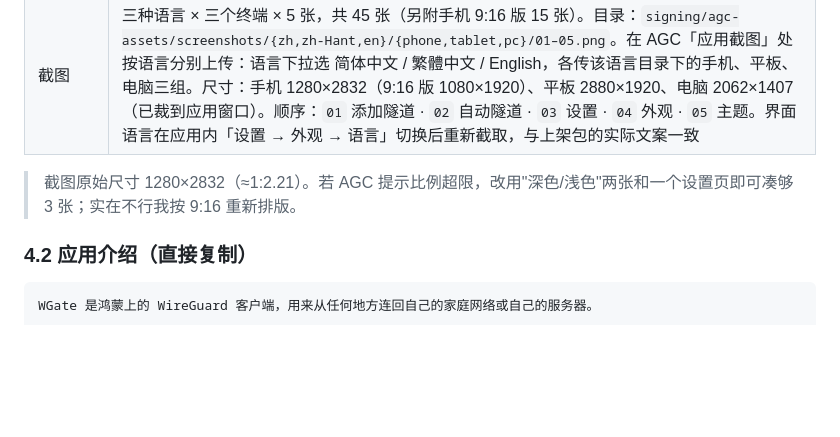
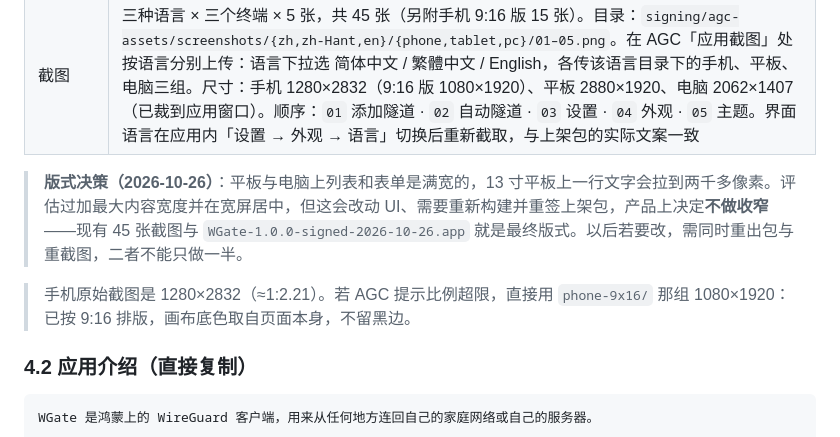
Before and after one commit to simon2137/WGate, a Markdown page: docs/AGC_PUBLISH.md, the part around the change. Rendered like a GitHub page; blank space fills up the shorter version.

Commit message:
Record the decision to keep the full-width layout on tablets and PC

```diff
--- a/docs/AGC_PUBLISH.md
+++ b/docs/AGC_PUBLISH.md
@@ -219,7 +219,9 @@ git log --oneline -1    # 记下这个提交号，和提审的包对上
 | 应用图标 | `signing/agc-assets/icon-216.png`（216×216 PNG） |
 | 截图 | 三种语言 × 三个终端 × 5 张，共 45 张（另附手机 9:16 版 15 张）。目录：`signing/agc-assets/screenshots/{zh,zh-Hant,en}/{phone,tablet,pc}/01–05.png`。在 AGC「应用截图」处按语言分别上传：语言下拉选 简体中文 / 繁體中文 / English，各传该语言目录下的手机、平板、电脑三组。尺寸：手机 1280×2832（9:16 版 1080×1920）、平板 2880×1920、电脑 2062×1407（已裁到应用窗口）。顺序：`01` 添加隧道 · `02` 自动隧道 · `03` 设置 · `04` 外观 · `05` 主题。界面语言在应用内「设置 → 外观 → 语言」切换后重新截取，与上架包的实际文案一致 |
 
-> 截图原始尺寸 1280×2832（≈1:2.21）。若 AGC 提示比例超限，改用"深色/浅色"两张和一个设置页即可凑够 3 张；实在不行我按 9:16 重新排版。
+> **版式决策（2026-10-26）**：平板与电脑上列表和表单是满宽的，13 寸平板上一行文字会拉到两千多像素。评估过加最大内容宽度并在宽屏居中，但这会改动 UI、需要重新构建并重签上架包，产品上决定**不做收窄**——现有 45 张截图与 `WGate-1.0.0-signed-2026-10-26.app` 就是最终版式。以后若要改，需同时重出包与重截图，二者不能只做一半。
+
+> 手机原始截图是 1280×2832（≈1:2.21）。若 AGC 提示比例超限，直接用 `phone-9x16/` 那组 1080×1920：已按 9:16 排版，画布底色取自页面本身，不留黑边。
 
 ### 4.2 应用介绍（直接复制）
 
```
